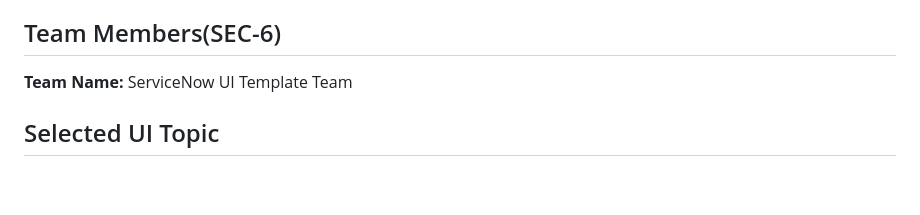
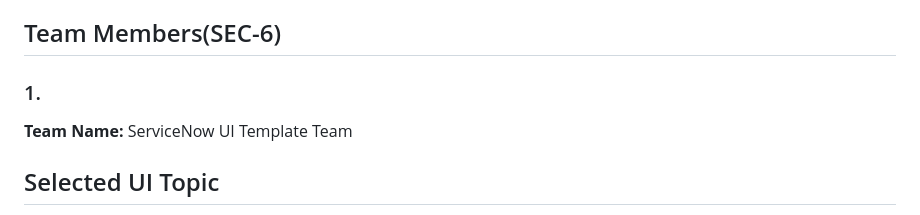
Before and after one commit to mnandu0011-design/UI, a Markdown page: README.md, the part around the change. Rendered like a GitHub page; blank space fills up the shorter version.

```diff
--- a/README.md
+++ b/README.md
@@ -6,6 +6,7 @@ project is part of the **UI Template Collection Hackathon --- GitHub
 Team Collaboration**.
 
 ## Team Members(SEC-6)
+### 1.
 
 
 
```
